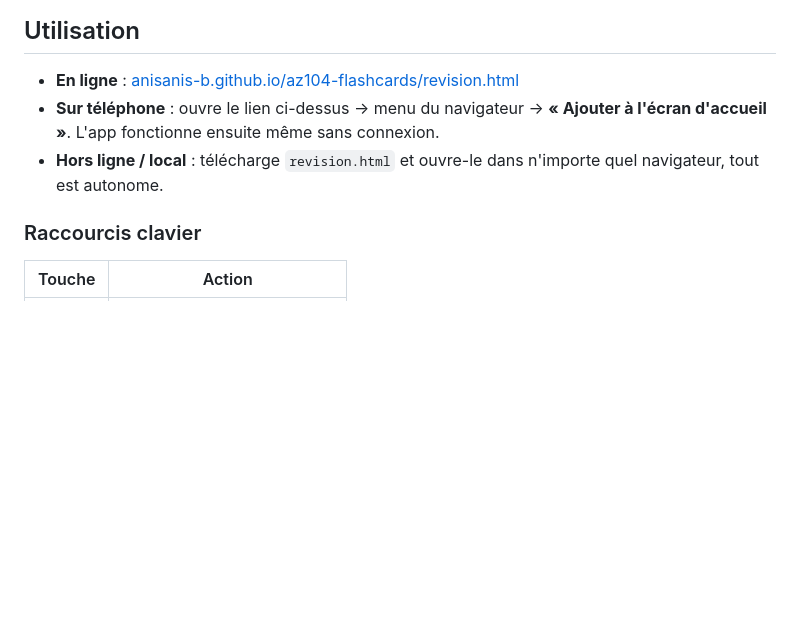
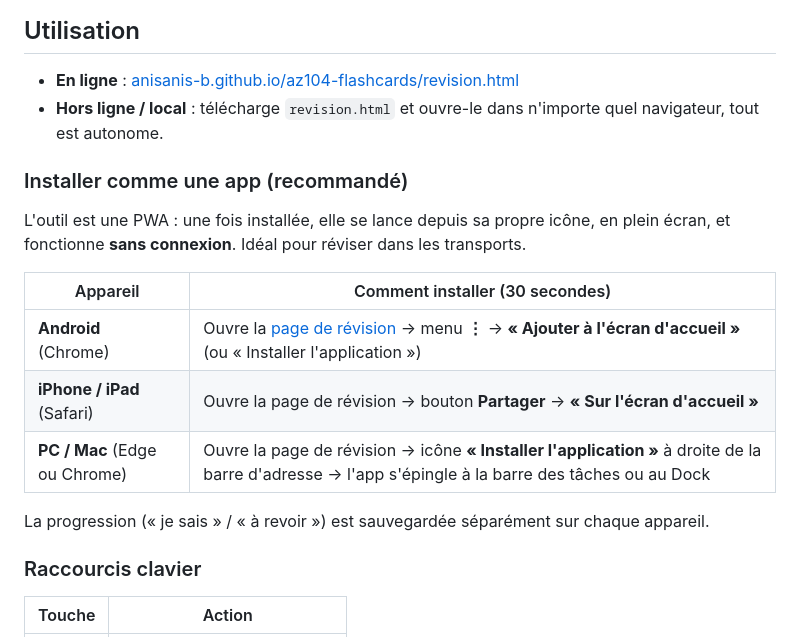
Before and after one commit to AnisAnis-b/az104-flashcards, a Markdown page: README.md, the part around the change. GitHub-like rendering; blank space fills up the shorter version.

Commit message:
docs: guide d'installation PWA complet dans le README (Android, iPhone, PC/Mac)

```diff
--- a/README.md
+++ b/README.md
@@ -48,8 +48,19 @@ Chaque carte « Piège » de ce paquet vient d'une erreur réellement commise en
 ## Utilisation
 
 - **En ligne** : [anisanis-b.github.io/az104-flashcards/revision.html](https://anisanis-b.github.io/az104-flashcards/revision.html)
-- **Sur téléphone** : ouvre le lien ci-dessus → menu du navigateur → **« Ajouter à l'écran d'accueil »**. L'app fonctionne ensuite même sans connexion.
 - **Hors ligne / local** : télécharge `revision.html` et ouvre-le dans n'importe quel navigateur, tout est autonome.
+
+### Installer comme une app (recommandé)
+
+L'outil est une PWA : une fois installée, elle se lance depuis sa propre icône, en plein écran, et fonctionne **sans connexion**. Idéal pour réviser dans les transports.
+
+| Appareil | Comment installer (30 secondes) |
+|---|---|
+| **Android** (Chrome) | Ouvre la [page de révision](https://anisanis-b.github.io/az104-flashcards/revision.html) → menu **⋮** → **« Ajouter à l'écran d'accueil »** (ou « Installer l'application ») |
+| **iPhone / iPad** (Safari) | Ouvre la page de révision → bouton **Partager** → **« Sur l'écran d'accueil »** |
+| **PC / Mac** (Edge ou Chrome) | Ouvre la page de révision → icône **« Installer l'application »** à droite de la barre d'adresse → l'app s'épingle à la barre des tâches ou au Dock |
+
+La progression (« je sais » / « à revoir ») est sauvegardée séparément sur chaque appareil.
 
 ### Raccourcis clavier
 
```
